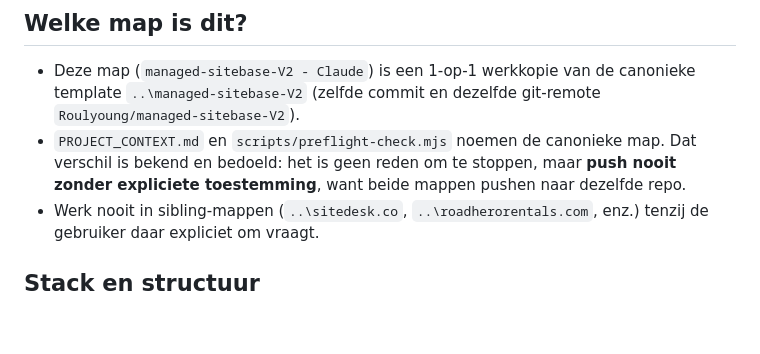
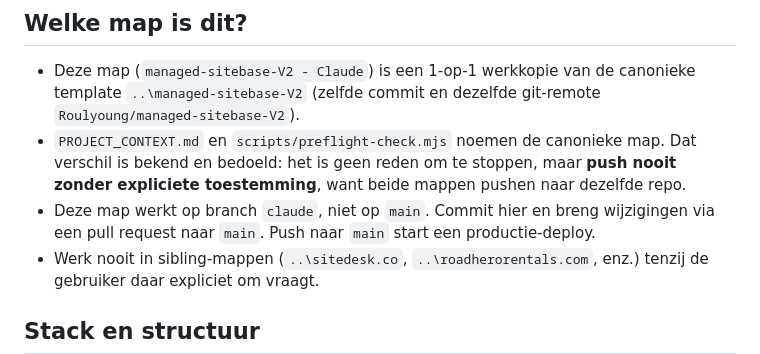
Before and after one commit to Roulyoung/managed-sitebase-V2, a Markdown page: CLAUDE.md, the part around the change. Rendered like a GitHub page; blank space fills up the shorter version.

Commit message:
docs(claude): note that this working copy uses the claude branch
Co-Authored-By: Claude Opus 5.5 <noreply@anthropic.com>

```diff
--- a/CLAUDE.md
+++ b/CLAUDE.md
@@ -14,6 +14,7 @@ Dit project is oorspronkelijk met Codex opgezet. Alle regels in `AGENTS.md` geld
 
 - Deze map (`managed-sitebase-V2 - Claude`) is een 1-op-1 werkkopie van de canonieke template `..\managed-sitebase-V2` (zelfde commit en dezelfde git-remote `Roulyoung/managed-sitebase-V2`).
 - `PROJECT_CONTEXT.md` en `scripts/preflight-check.mjs` noemen de canonieke map. Dat verschil is bekend en bedoeld: het is geen reden om te stoppen, maar **push nooit zonder expliciete toestemming**, want beide mappen pushen naar dezelfde repo.
+- Deze map werkt op branch `claude`, niet op `main`. Commit hier en breng wijzigingen via een pull request naar `main`. Push naar `main` start een productie-deploy.
 - Werk nooit in sibling-mappen (`..\sitedesk.co`, `..\roadherorentals.com`, enz.) tenzij de gebruiker daar expliciet om vraagt.
 
 ## Stack en structuur
```
